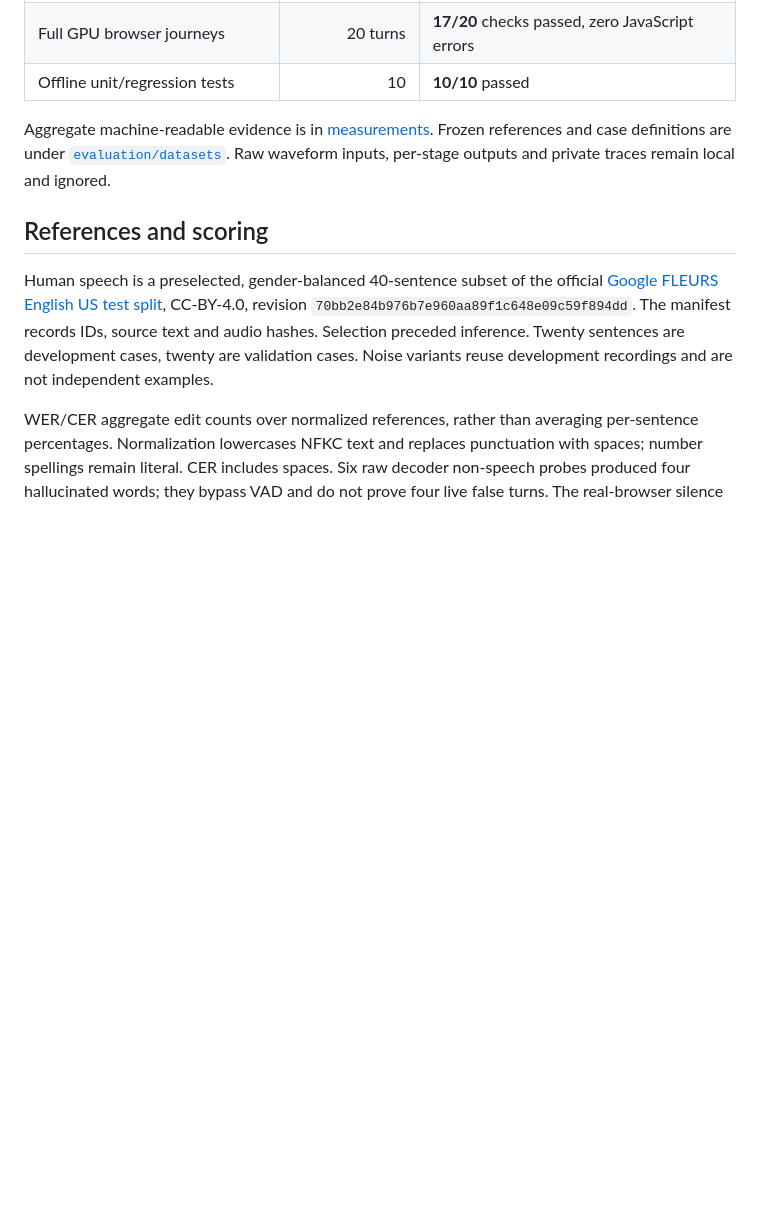
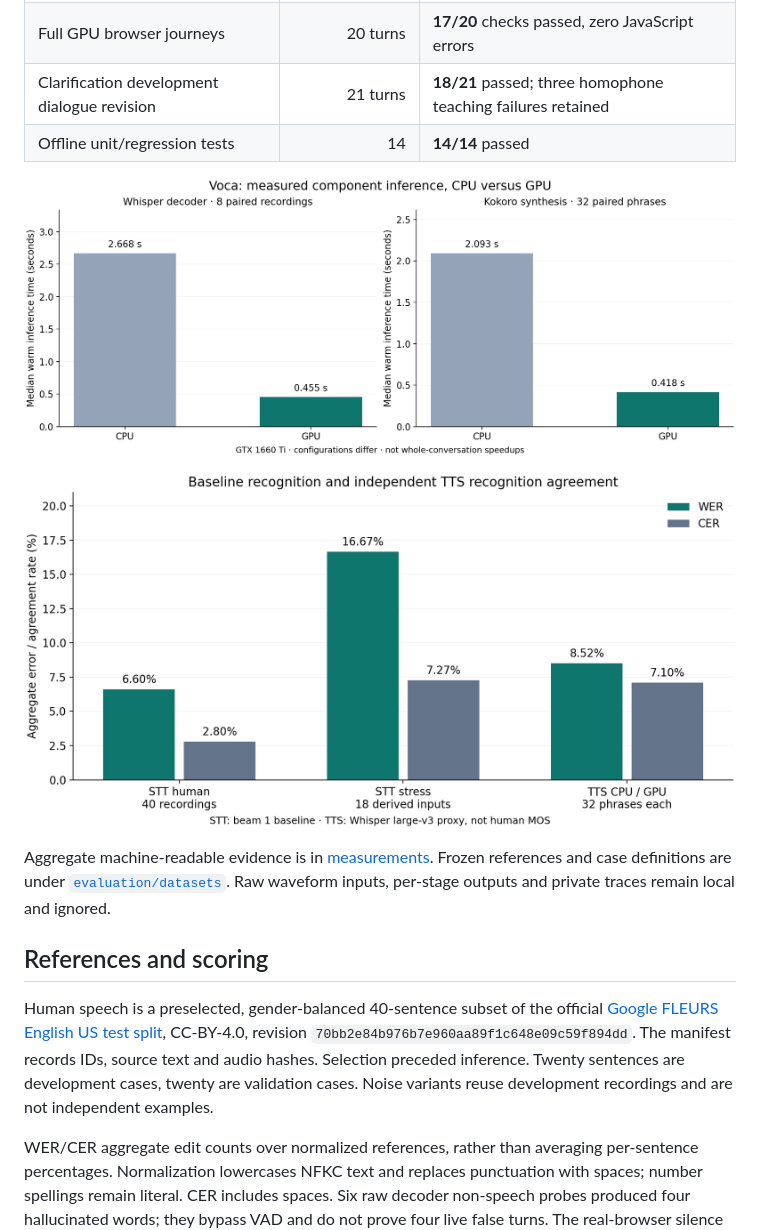
Before and after one commit to bmaged23/voice-conversation, a Markdown page: docs/evaluation/README.md, the part around one of its changes. Rendered like a GitHub page; pictures changed too: docs/evaluation/charts/component-latency.png (added), docs/evaluation/charts/speech-error-rates.png (added); blank space fills up the shorter version.

Commit message:
Document regression limits and measured speech performance

```diff
--- a/docs/evaluation/README.md
+++ b/docs/evaluation/README.md
@@ -14,7 +14,12 @@ Cloud LLM hardware is outside local resource measurements.
 | Original CPU-TTS browser journeys | 20 turns | **16/20** checks passed; failures retained |
 | GPU interruption and recovery regression | 6 turns | **6/6** passed |
 | Full GPU browser journeys | 20 turns | **17/20** checks passed, zero JavaScript errors |
-| Offline unit/regression tests | 10 | **10/10** passed |
+| Clarification development dialogue revision | 21 turns | **18/21** passed; three homophone teaching failures retained |
+| Offline unit/regression tests | 14 | **14/14** passed |
+
+![Measured component inference](charts/component-latency.png)
+
+![Baseline error rates](charts/speech-error-rates.png)
 
 Aggregate machine-readable evidence is in [measurements](measurements/).
 Frozen references and case definitions are under [`evaluation/datasets`](../../evaluation/datasets).
```
Also changed, not shown: other parts of docs/evaluation/README.md (+23 -0 lines), README.md (+4 -0 lines), 6 other files.
